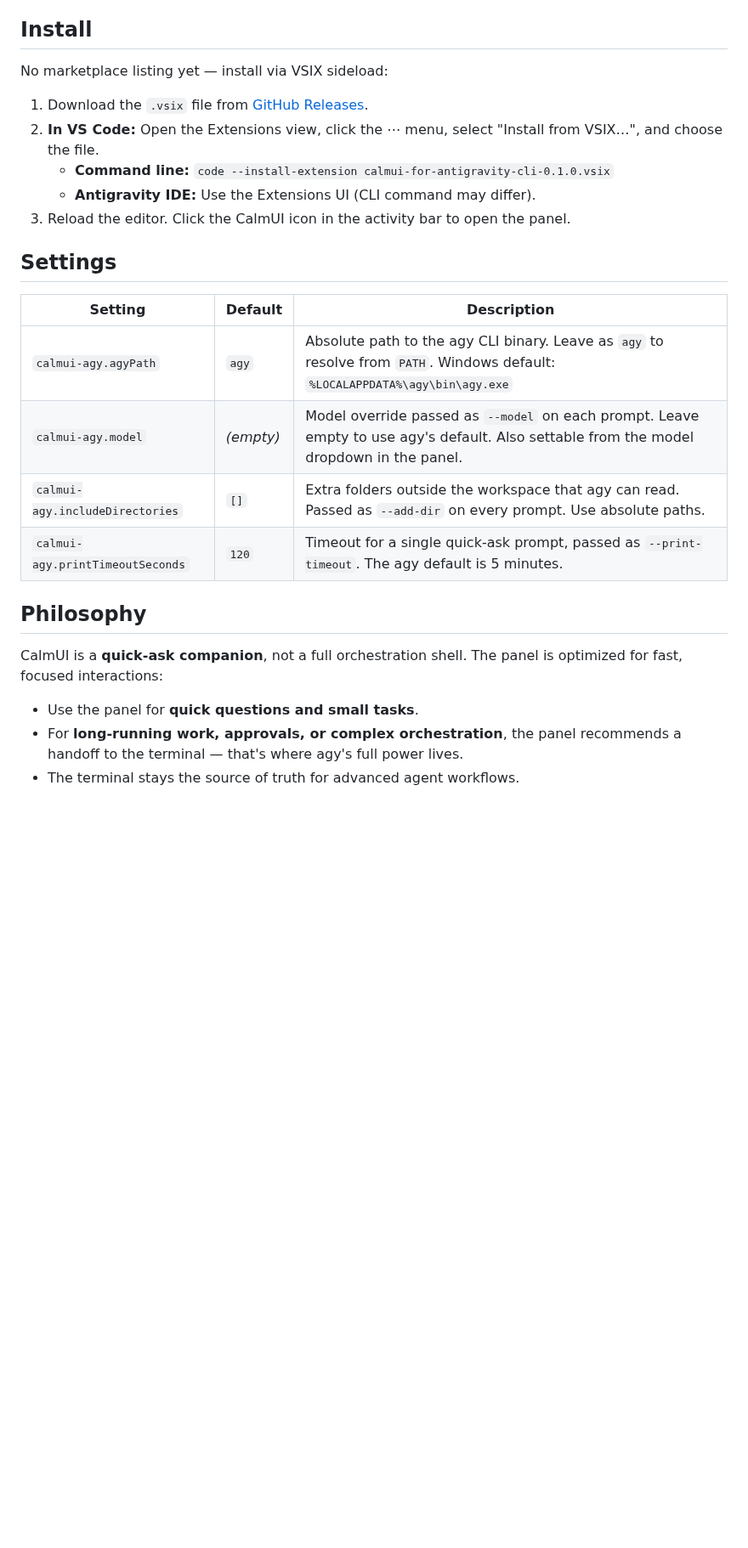
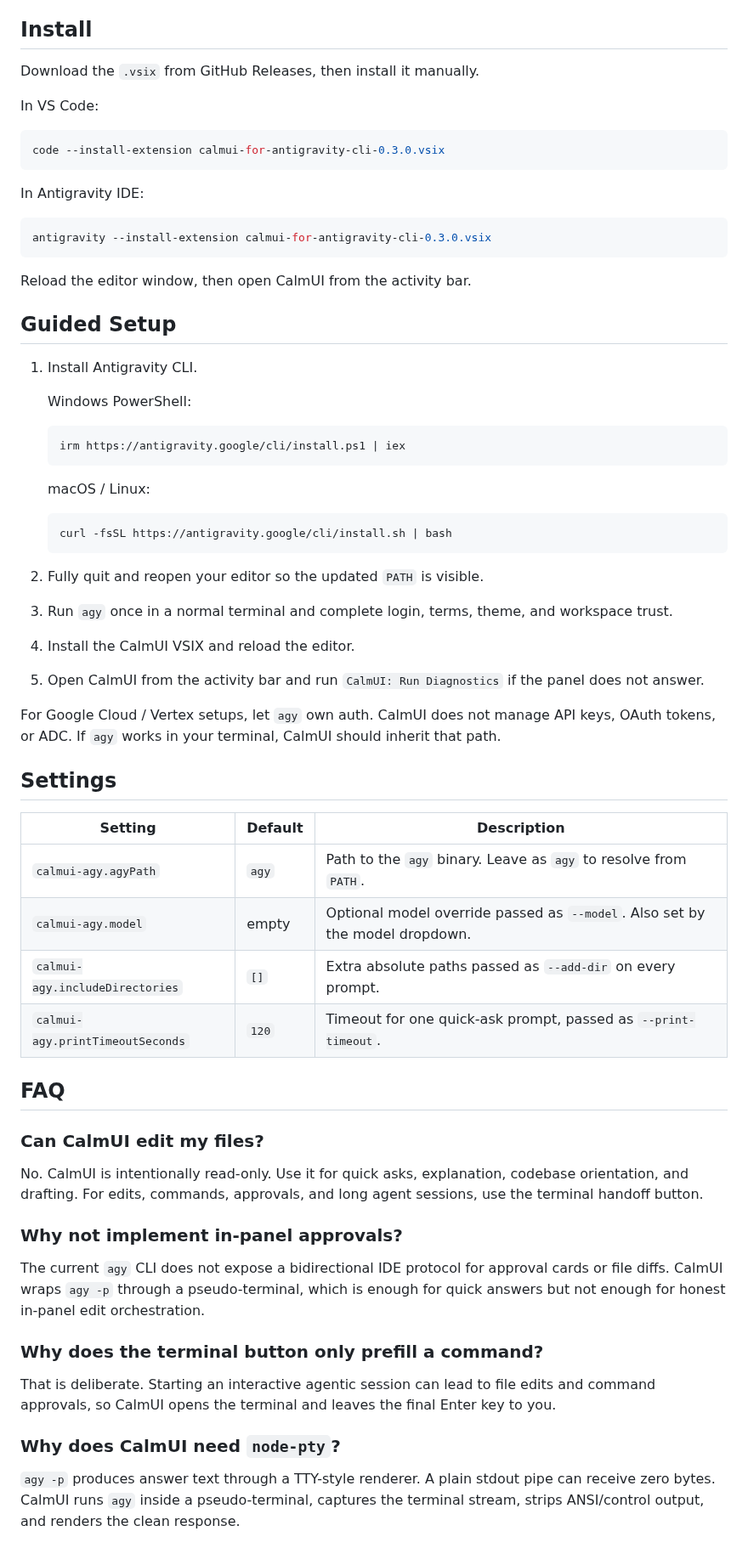
Before and after one commit to samshennan/calmui-for-antigravity-cli, a Markdown page: README.md, the part around one of its changes. Shown at 85% size. GitHub-like rendering; blank space fills up the shorter version.

````diff
--- a/README.md
+++ b/README.md
@@ -29,27 +58,72 @@ A calm, lightweight quick-ask side panel for the Antigravity CLI (`agy`) inside
 
 ## Install
 
-No marketplace listing yet — install via VSIX sideload:
+Download the `.vsix` from GitHub Releases, then install it manually.
 
-1. Download the `.vsix` file from [GitHub Releases](https://github.com/samshennan/calmui-for-antigravity-cli/releases).
-2. **In VS Code:** Open the Extensions view, click the ⋯ menu, select "Install from VSIX…", and choose the file.
-   - **Command line:** `code --install-extension calmui-for-antigravity-cli-0.1.0.vsix`
-   - **Antigravity IDE:** Use the Extensions UI (CLI command may differ).
-3. Reload the editor. Click the CalmUI icon in the activity bar to open the panel.
+In VS Code:
+
+```bash
+code --install-extension calmui-for-antigravity-cli-0.3.0.vsix
+```
+
+In Antigravity IDE:
+
+```bash
+antigravity --install-extension calmui-for-antigravity-cli-0.3.0.vsix
+```
+
+Reload the editor window, then open CalmUI from the activity bar.
+
+## Guided Setup
+
+1. Install Antigravity CLI.
+
+   Windows PowerShell:
+
+   ```powershell
+   irm https://antigravity.google/cli/install.ps1 | iex
+   ```
+
+   macOS / Linux:
+
+   ```bash
+   curl -fsSL https://antigravity.google/cli/install.sh | bash
+   ```
+
+2. Fully quit and reopen your editor so the updated `PATH` is visible.
+
+3. Run `agy` once in a normal terminal and complete login, terms, theme, and workspace trust.
+
+4. Install the CalmUI VSIX and reload the editor.
+
+5. Open CalmUI from the activity bar and run `CalmUI: Run Diagnostics` if the panel does not answer.
+
+For Google Cloud / Vertex setups, let `agy` own auth. CalmUI does not manage API keys, OAuth tokens, or ADC. If `agy` works in your terminal, CalmUI should inherit that path.
 
 ## Settings
 
 | Setting | Default | Description |
-|---------|---------|-------------|
-| `calmui-agy.agyPath` | `agy` | Absolute path to the agy CLI binary. Leave as `agy` to resolve from `PATH`. Windows default: `%LOCALAPPDATA%\agy\bin\agy.exe` |
-| `calmui-agy.model` | *(empty)* | Model override passed as `--model` on each prompt. Leave empty to use agy's default. Also settable from the model dropdown in the panel. |
-| `calmui-agy.includeDirectories` | `[]` | Extra folders outside the workspace that agy can read. Passed as `--add-dir` on every prompt. Use absolute paths. |
-| `calmui-agy.printTimeoutSeconds` | `120` | Timeout for a single quick-ask prompt, passed as `--print-timeout`. The agy default is 5 minutes. |
+| --- | --- | --- |
+| `calmui-agy.agyPath` | `agy` | Path to the `agy` binary. Leave as `agy` to resolve from `PATH`. |
+| `calmui-agy.model` | empty | Optional model override passed as `--model`. Also set by the model dropdown. |
+| `calmui-agy.includeDirectories` | `[]` | Extra absolute paths passed as `--add-dir` on every prompt. |
+| `calmui-agy.printTimeoutSeconds` | `120` | Timeout for one quick-ask prompt, passed as `--print-timeout`. |
 
-## Philosophy
+## FAQ
 
-CalmUI is a **quick-ask companion**, not a full orchestration shell. The panel is optimized for fast, focused interactions:
+### Can CalmUI edit my files?
 
-- Use the panel for **quick questions and small tasks**.
-- For **long-running work, approvals, or complex orchestration**, the panel recommends a handoff to the terminal — that's where agy's full power lives.
-- The terminal stays the source of truth for advanced agent workflows.
+No. CalmUI is intentionally read-only. Use it for quick asks, explanation, codebase orientation, and drafting. For edits, commands, approvals, and long agent sessions, use the terminal handoff button.
+
+### Why not implement in-panel approvals?
+
+The current `agy` CLI does not expose a bidirectional IDE protocol for approval cards or file diffs. CalmUI wraps `agy -p` through a pseudo-terminal, which is enough for quick answers but not enough for honest in-panel edit orchestration.
+
+### Why does the terminal button only prefill a command?
+
+That is deliberate. Starting an interactive agentic session can lead to file edits and command approvals, so CalmUI opens the terminal and leaves the final Enter key to you.
+
+### Why does CalmUI need `node-pty`?
+
+`agy -p` produces answer text through a TTY-style renderer. A plain stdout pipe can receive zero bytes. CalmUI runs `agy` inside a pseudo-terminal, captures the terminal stream, strips ANSI/control output, and renders the clean response.
+
````
Also changed, not shown: other parts of README.md (+116 -23 lines), media/screenshots/calmui-conversation.png (added), media/screenshots/calmui-empty-panel.png (added), media/screenshots/calmui-model-switcher.png (added), media/screenshots/calmui-side-by-side-terminal.png (added), 4 other files.
